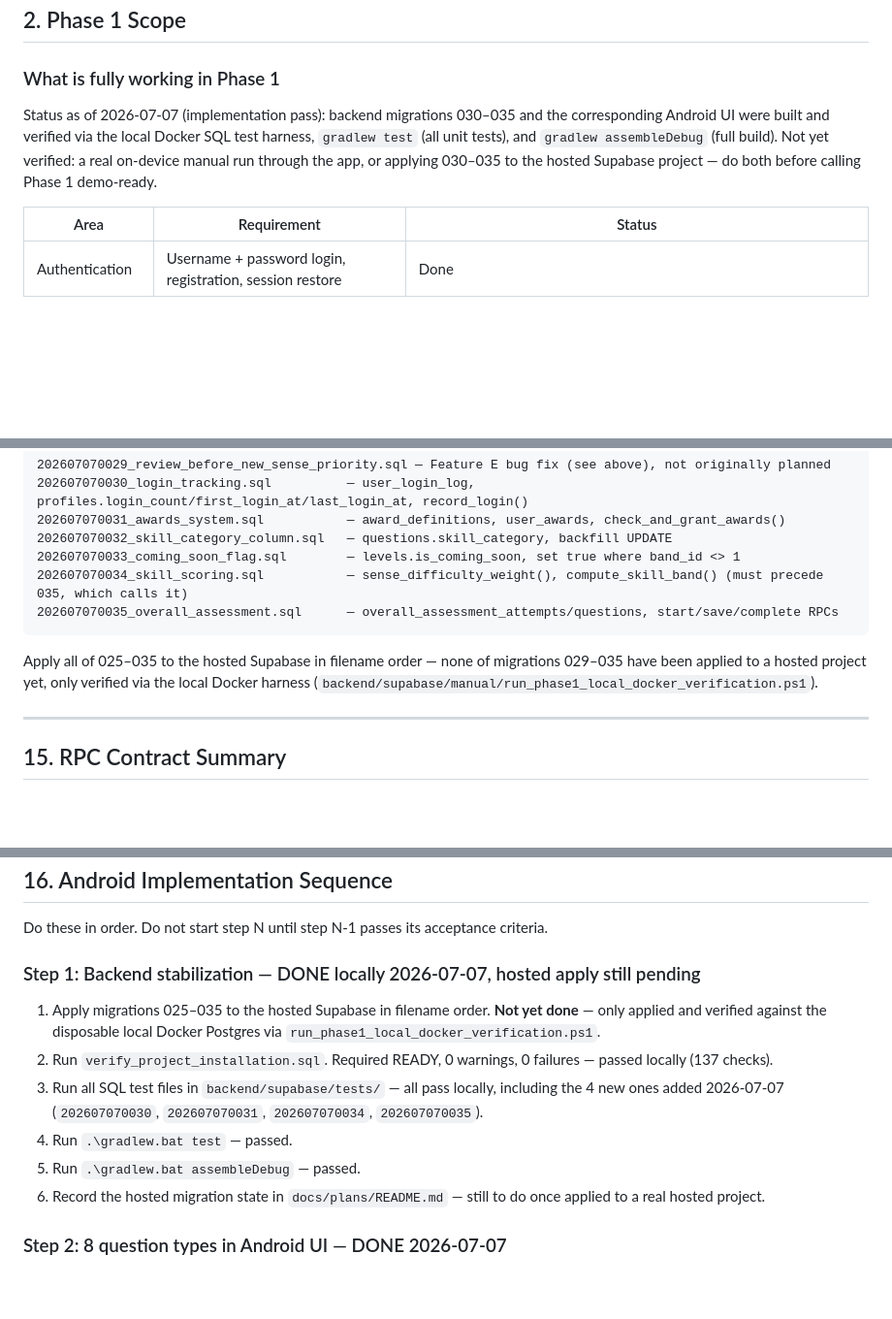
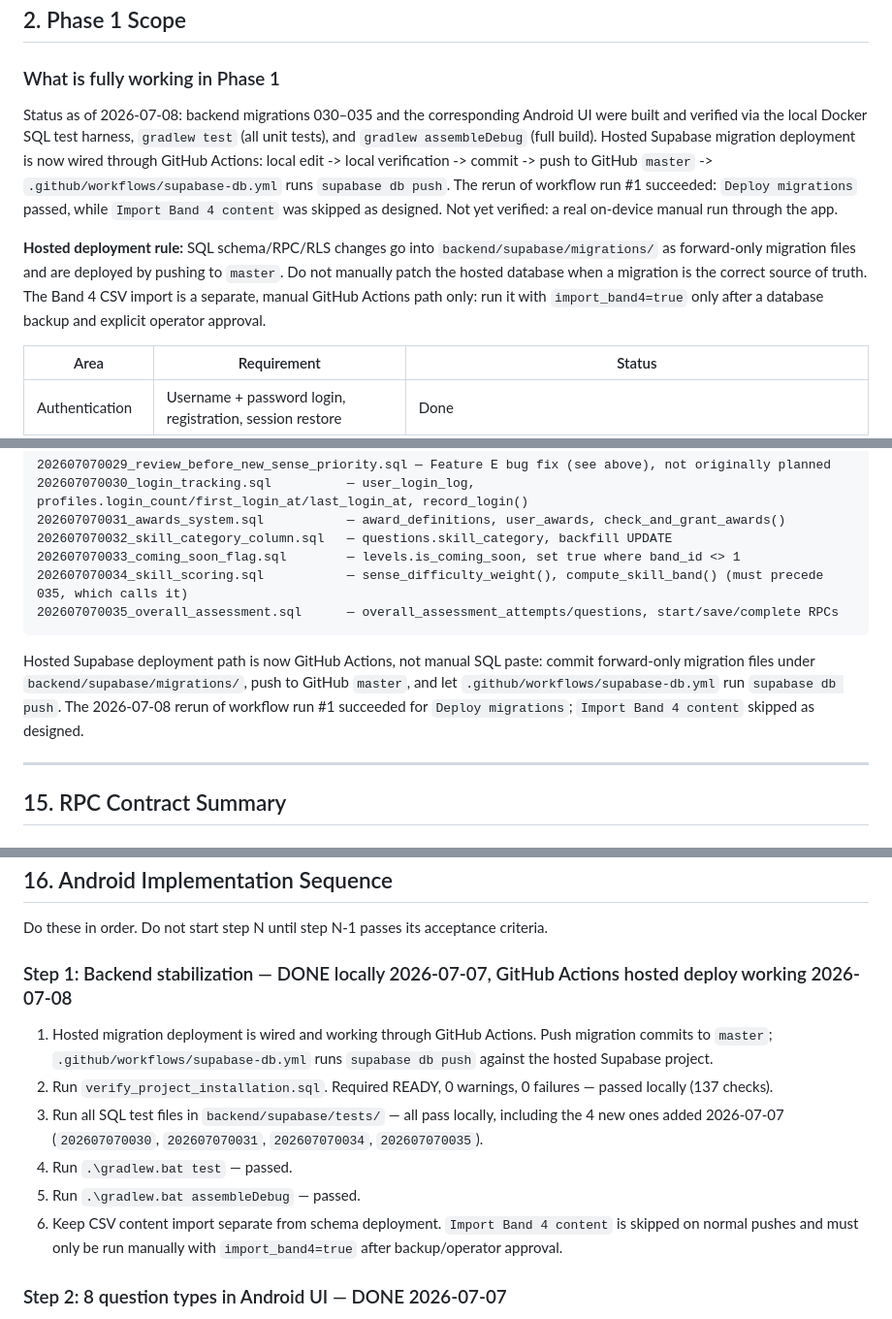
Before and after one commit to Joyful-coder-x/AI-build-english-leanring-app, a Markdown page: docs/PHASE_1_CONSTRUCTION_MASTERPLAN.md, 3 parts joined by grey strips. Shown at 97% size. Drawn GitHub-style; blank space fills up the shorter version.

````diff
--- a/docs/PHASE_1_CONSTRUCTION_MASTERPLAN.md
+++ b/docs/PHASE_1_CONSTRUCTION_MASTERPLAN.md
@@ -48,12 +48,22 @@ These terms have precise definitions throughout. Do not reinterpret them.
 
 ### What is fully working in Phase 1
 
-Status as of 2026-07-07 (implementation pass): backend migrations 030–035 and
-the corresponding Android UI were built and verified via the local Docker SQL
-test harness, `gradlew test` (all unit tests), and `gradlew assembleDebug`
-(full build). Not yet verified: a real on-device manual run through the app,
-or applying 030–035 to the hosted Supabase project — do both before calling
-Phase 1 demo-ready.
+Status as of 2026-07-08: backend migrations 030–035 and the corresponding
+Android UI were built and verified via the local Docker SQL test harness,
+`gradlew test` (all unit tests), and `gradlew assembleDebug` (full build).
+Hosted Supabase migration deployment is now wired through GitHub Actions:
+local edit -> local verification -> commit -> push to GitHub `master` ->
+`.github/workflows/supabase-db.yml` runs `supabase db push`. The rerun of
+workflow run #1 succeeded: `Deploy migrations` passed, while `Import Band 4
+content` was skipped as designed. Not yet verified: a real on-device manual run
+through the app.
+
+**Hosted deployment rule:** SQL schema/RPC/RLS changes go into
+`backend/supabase/migrations/` as forward-only migration files and are deployed
+by pushing to `master`. Do not manually patch the hosted database when a
+migration is the correct source of truth. The Band 4 CSV import is a separate,
+manual GitHub Actions path only: run it with `import_band4=true` only after a
+database backup and explicit operator approval.
 
 | Area | Requirement | Status |
 |---|---|---|
@@ -1024,7 +1034,11 @@ band_upgrade_attempt_questions
 202607070035_overall_assessment.sql      — overall_assessment_attempts/questions, start/save/complete RPCs
 ```
 
-Apply all of 025–035 to the hosted Supabase in filename order — none of migrations 029–035 have been applied to a hosted project yet, only verified via the local Docker harness (`backend/supabase/manual/run_phase1_local_docker_verification.ps1`).
+Hosted Supabase deployment path is now GitHub Actions, not manual SQL paste:
+commit forward-only migration files under `backend/supabase/migrations/`, push
+to GitHub `master`, and let `.github/workflows/supabase-db.yml` run
+`supabase db push`. The 2026-07-08 rerun of workflow run #1 succeeded for
+`Deploy migrations`; `Import Band 4 content` skipped as designed.
 
 ---
 
@@ -1065,14 +1079,14 @@ Apply all of 025–035 to the hosted Supabase in filename order — none of migr
 
 Do these in order. Do not start step N until step N-1 passes its acceptance criteria.
 
-### Step 1: Backend stabilization — DONE locally 2026-07-07, hosted apply still pending
+### Step 1: Backend stabilization — DONE locally 2026-07-07, GitHub Actions hosted deploy working 2026-07-08
 
-1. Apply migrations 025–035 to the hosted Supabase in filename order. **Not yet done** — only applied and verified against the disposable local Docker Postgres via `run_phase1_local_docker_verification.ps1`.
+1. Hosted migration deployment is wired and working through GitHub Actions. Push migration commits to `master`; `.github/workflows/supabase-db.yml` runs `supabase db push` against the hosted Supabase project.
 2. Run `verify_project_installation.sql`. Required READY, 0 warnings, 0 failures — passed locally (137 checks).
 3. Run all SQL test files in `backend/supabase/tests/` — all pass locally, including the 4 new ones added 2026-07-07 (`202607070030`, `202607070031`, `202607070034`, `202607070035`).
 4. Run `.\gradlew.bat test` — passed.
 5. Run `.\gradlew.bat assembleDebug` — passed.
-6. Record the hosted migration state in `docs/plans/README.md` — still to do once applied to a real hosted project.
+6. Keep CSV content import separate from schema deployment. `Import Band 4 content` is skipped on normal pushes and must only be run manually with `import_band4=true` after backup/operator approval.
 
 ### Step 2: 8 question types in Android UI — DONE 2026-07-07
 
````
Also changed, not shown: CLAUDE.md (+9 -0 lines).
